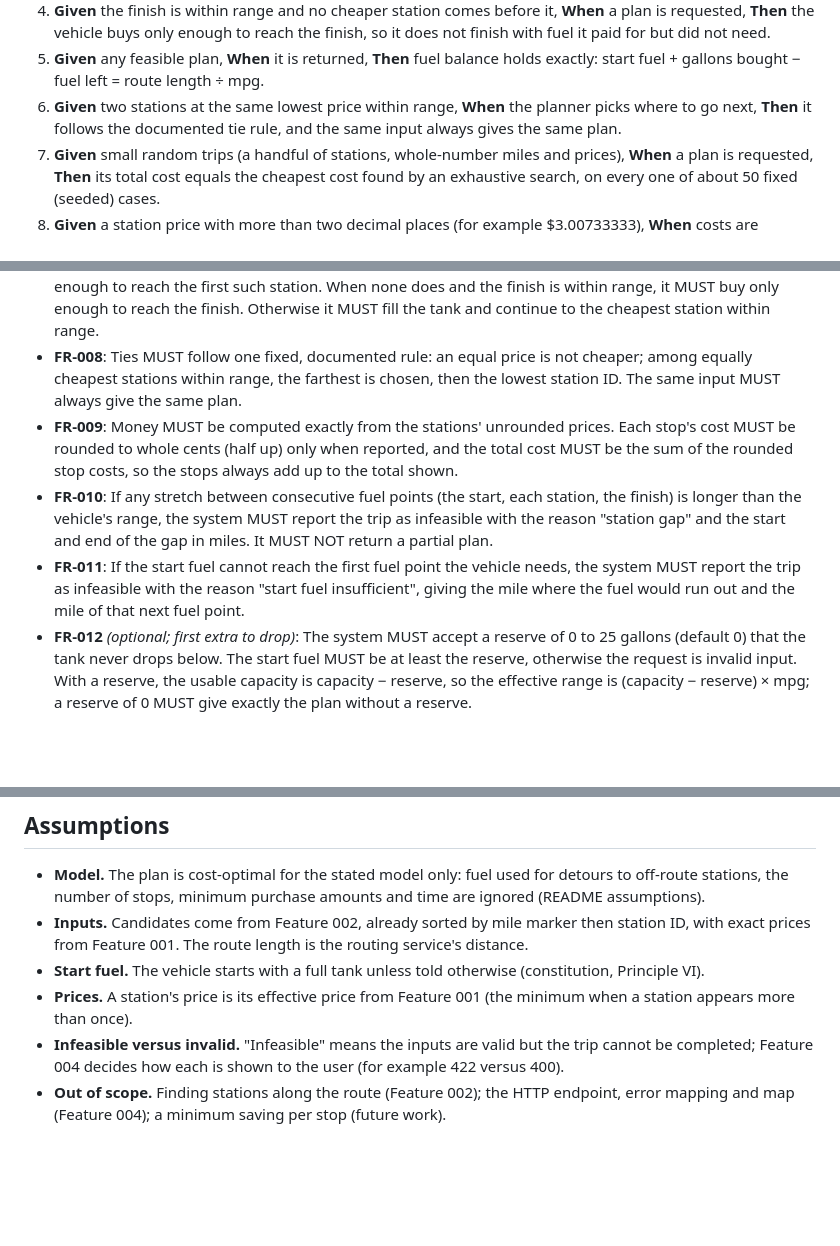
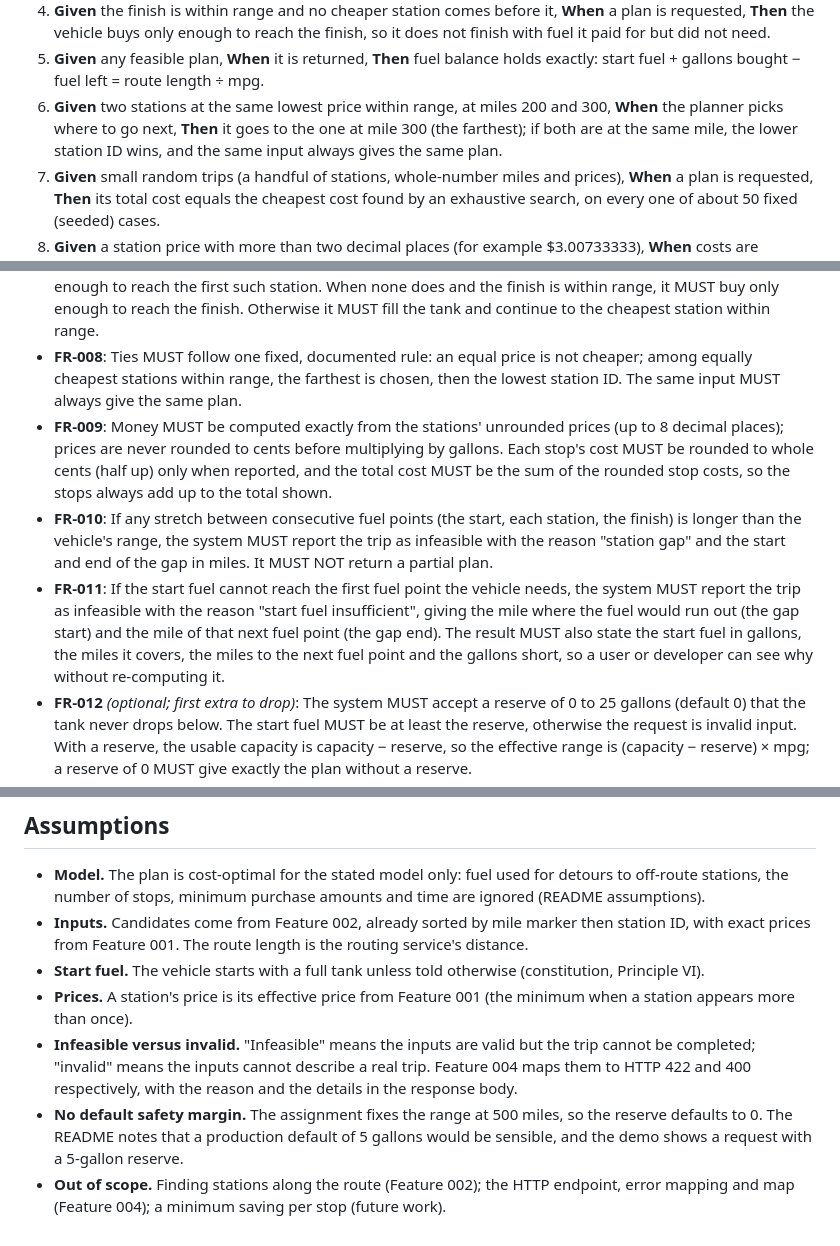
Before and after one commit to aboalynx/fuel-route-optimizer, a Markdown page: specs/003-refuel-optimizer/spec.md, 3 parts joined by grey strips. Drawn GitHub-style; blank space fills up the shorter version.

Commit message:
docs(003): clarify start fuel, tie rule and cost rounding
Co-Authored-By: Claude Opus 5.5 <noreply@anthropic.com>

```diff
--- a/specs/003-refuel-optimizer/spec.md
+++ b/specs/003-refuel-optimizer/spec.md
@@ -37,7 +45,7 @@ against an exhaustive search for the cheapest plan.
 3. **Given** the vehicle is at a station with no cheaper station within range and the finish beyond range, **When** a plan is requested, **Then** it fills the tank there and drives to the cheapest station within range.
 4. **Given** the finish is within range and no cheaper station comes before it, **When** a plan is requested, **Then** the vehicle buys only enough to reach the finish, so it does not finish with fuel it paid for but did not need.
 5. **Given** any feasible plan, **When** it is returned, **Then** fuel balance holds exactly: start fuel + gallons bought − fuel left = route length ÷ mpg.
-6. **Given** two stations at the same lowest price within range, **When** the planner picks where to go next, **Then** it follows the documented tie rule, and the same input always gives the same plan.
+6. **Given** two stations at the same lowest price within range, at miles 200 and 300, **When** the planner picks where to go next, **Then** it goes to the one at mile 300 (the farthest); if both are at the same mile, the lower station ID wins, and the same input always gives the same plan.
 7. **Given** small random trips (a handful of stations, whole-number miles and prices), **When** a plan is requested, **Then** its total cost equals the cheapest cost found by an exhaustive search, on every one of about 50 fixed (seeded) cases.
 8. **Given** a station price with more than two decimal places (for example $3.00733333), **When** costs are computed, **Then** they are exact; rounding to cents happens only for the reported stop costs, and the total cost is the sum of the rounded stop costs.
 
@@ -112,9 +120,9 @@ the finish is at least the reserve.
 - **FR-006**: The plan MUST report the total gallons consumed (route length ÷ mpg), the total gallons purchased, the total cost and the fuel left at the finish. Fuel balance MUST hold exactly: start fuel + purchased − left = consumed.
 - **FR-007**: When the vehicle is at a fuel point and a strictly cheaper station lies within range, it MUST buy only enough to reach the first such station. When none does and the finish is within range, it MUST buy only enough to reach the finish. Otherwise it MUST fill the tank and continue to the cheapest station within range.
 - **FR-008**: Ties MUST follow one fixed, documented rule: an equal price is not cheaper; among equally cheapest stations within range, the farthest is chosen, then the lowest station ID. The same input MUST always give the same plan.
-- **FR-009**: Money MUST be computed exactly from the stations' unrounded prices. Each stop's cost MUST be rounded to whole cents (half up) only when reported, and the total cost MUST be the sum of the rounded stop costs, so the stops always add up to the total shown.
+- **FR-009**: Money MUST be computed exactly from the stations' unrounded prices (up to 8 decimal places); prices are never rounded to cents before multiplying by gallons. Each stop's cost MUST be rounded to whole cents (half up) only when reported, and the total cost MUST be the sum of the rounded stop costs, so the stops always add up to the total shown.
 - **FR-010**: If any stretch between consecutive fuel points (the start, each station, the finish) is longer than the vehicle's range, the system MUST report the trip as infeasible with the reason "station gap" and the start and end of the gap in miles. It MUST NOT return a partial plan.
-- **FR-011**: If the start fuel cannot reach the first fuel point the vehicle needs, the system MUST report the trip as infeasible with the reason "start fuel insufficient", giving the mile where the fuel would run out and the mile of that next fuel point.
+- **FR-011**: If the start fuel cannot reach the first fuel point the vehicle needs, the system MUST report the trip as infeasible with the reason "start fuel insufficient", giving the mile where the fuel would run out (the gap start) and the mile of that next fuel point (the gap end). The result MUST also state the start fuel in gallons, the miles it covers, the miles to the next fuel point and the gallons short, so a user or developer can see why without re-computing it.
 - **FR-012** *(optional; first extra to drop)*: The system MUST accept a reserve of 0 to 25 gallons (default 0) that the tank never drops below. The start fuel MUST be at least the reserve, otherwise the request is invalid input. With a reserve, the usable capacity is capacity − reserve, so the effective range is (capacity − reserve) × mpg; a reserve of 0 MUST give exactly the plan without a reserve.
 - **FR-013**: The optimizer MUST make no external calls and read no stored data. It works only on the values it is given, so it can be tested on its own and gives the same answer every time.
 - **FR-014**: Input that cannot describe a real trip (negative length, station mile markers outside the route, stations out of route order, non-positive mpg or range, negative prices) MUST be rejected as invalid input, distinct from an infeasible route.
@@ -145,5 +153,6 @@ the finish is at least the reserve.
 - **Inputs.** Candidates come from Feature 002, already sorted by mile marker then station ID, with exact prices from Feature 001. The route length is the routing service's distance.
 - **Start fuel.** The vehicle starts with a full tank unless told otherwise (constitution, Principle VI).
 - **Prices.** A station's price is its effective price from Feature 001 (the minimum when a station appears more than once).
-- **Infeasible versus invalid.** "Infeasible" means the inputs are valid but the trip cannot be completed; Feature 004 decides how each is shown to the user (for example 422 versus 400).
+- **Infeasible versus invalid.** "Infeasible" means the inputs are valid but the trip cannot be completed; "invalid" means the inputs cannot describe a real trip. Feature 004 maps them to HTTP 422 and 400 respectively, with the reason and the details in the response body.
+- **No default safety margin.** The assignment fixes the range at 500 miles, so the reserve defaults to 0. The README notes that a production default of 5 gallons would be sensible, and the demo shows a request with a 5-gallon reserve.
 - **Out of scope.** Finding stations along the route (Feature 002); the HTTP endpoint, error mapping and map (Feature 004); a minimum saving per stop (future work).
```
Also changed, not shown: other parts of specs/003-refuel-optimizer/spec.md (+10 -2 lines).
